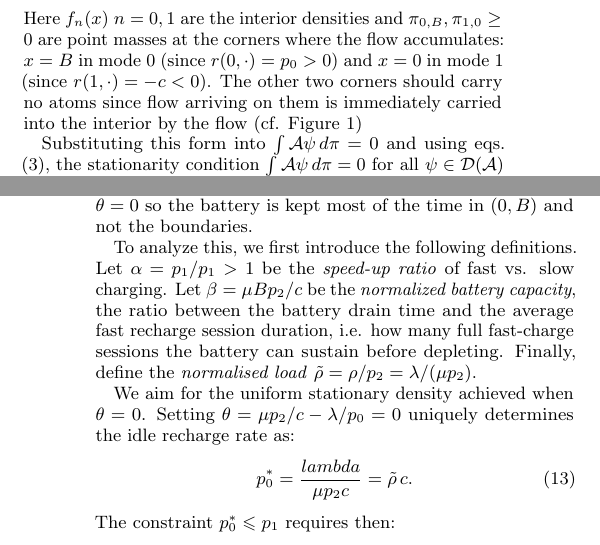
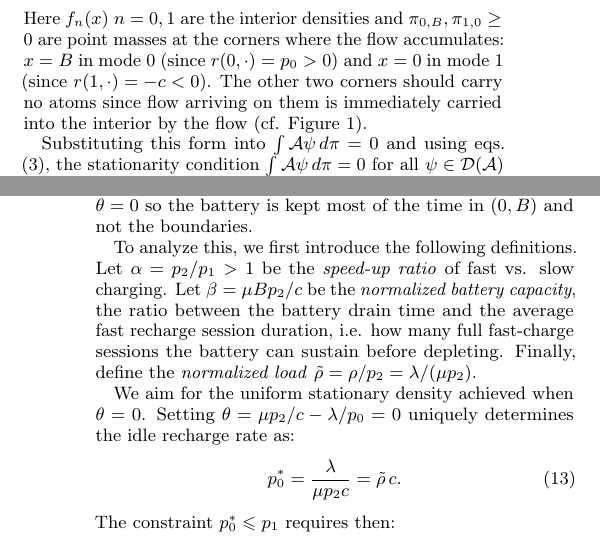
Before and after one commit to aferragu/performance26_evcharging, a LaTeX paper (performance26_evcharging.tex): two parts of the columns of pages 2 and 4 of 6, joined at a grey line, cut so that both start at the same text. Compiled offline with pdfLaTeX.

Commit message:
fixed typos

```diff
--- a/performance26_evcharging.tex
+++ b/performance26_evcharging.tex
@@ -1,4 +1,4 @@
-\documentclass[blind]{sig-alternate-per-modified}
+\documentclass{sig-alternate-per-modified}
 
 \usepackage[utf8]{inputenc}
 %\usepackage[T1]{fontenc}
@@ -354,12 +354,12 @@ For $y\geqslant x^*$, the battery always depletes during service and:
 For practical battery health it is desirable to charge the battery \emph{slowly}, and to keep it \emph{cycling}
 continuously rather maintaining it fully charged or fully depleted for long periods. The stationary distribution of Theorem~\ref{thm:stationary} reveals a natural design criterion that achieves both goals simultaneously: namely control the value of the idle recharge time to reduce recharging power, but aim for the balanced regime where $\theta=0$ so the battery is kept most of the time in $(0,B)$ and not the boundaries.
 
-To analyze this, we first introduce the following definitions. Let $\alpha = p_1/p_1 >1$ be the \emph{speed-up ratio} of fast vs. slow charging. Let $\beta = \mu B p_2 / c$ be the \emph{normalized battery capacity}, the ratio between the battery drain time and the average fast recharge session duration, i.e. how many full fast-charge sessions the battery can sustain before depleting. Finally, define the \emph{normalised load}
+To analyze this, we first introduce the following definitions. Let $\alpha = p_2/p_1 >1$ be the \emph{speed-up ratio} of fast vs. slow charging. Let $\beta = \mu B p_2 / c$ be the \emph{normalized battery capacity}, the ratio between the battery drain time and the average fast recharge session duration, i.e. how many full fast-charge sessions the battery can sustain before depleting. Finally, define the \emph{normalized load}
 $\tilde\rho = \rho/p_2 = \lambda/(\mu p_2)$.
 
 We aim for the uniform stationary density achieved when $\theta=0$. Setting $\theta = \mu p_2/c - \lambda/p_0=0$ uniquely determines the idle recharge rate as:
 \begin{equation}
-  p_0^* = \frac{lambda}{\mu p_2 c} = \tilde\rho\, c.
+  p_0^* = \frac{\lambda}{\mu p_2 c} = \tilde\rho\, c.
   \label{eq:p0star}
 \end{equation}
 The constraint $p_0^* \leqslant p_1$ requires then:
```
Also changed, not shown: performance26_evcharging.pdf, performance26_evcharging.tex (2 more changed lines).
